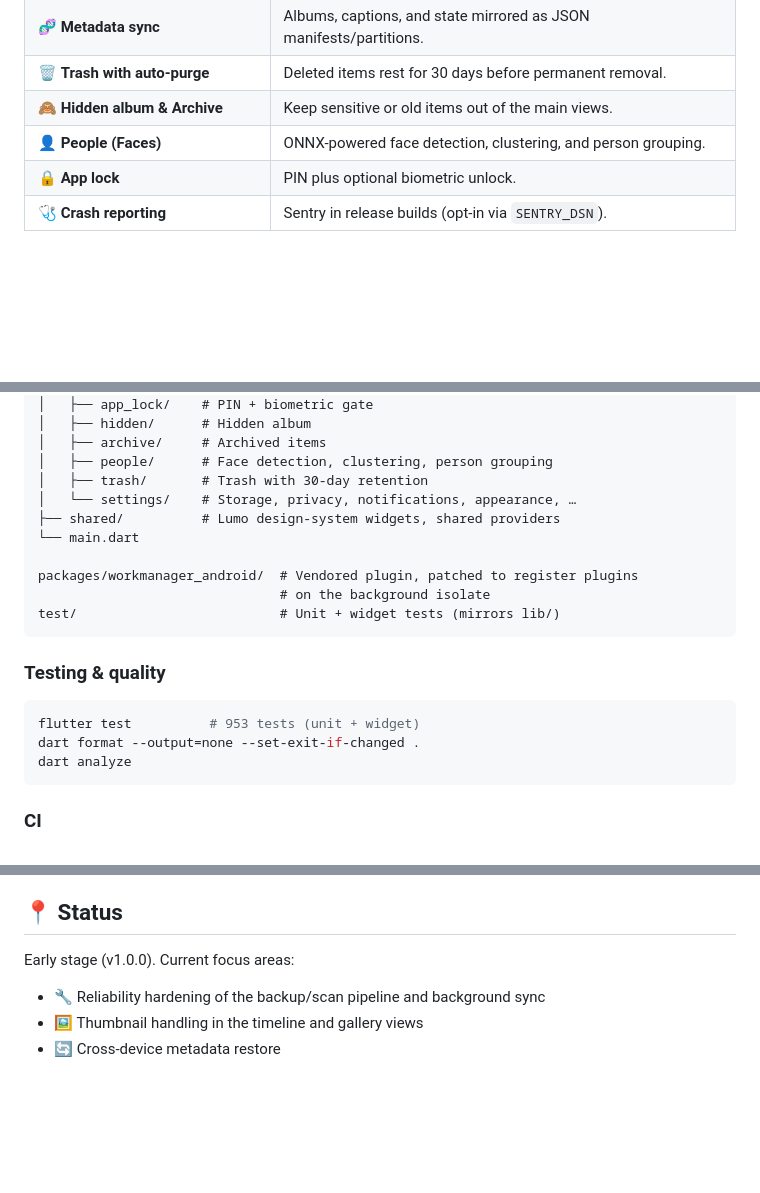
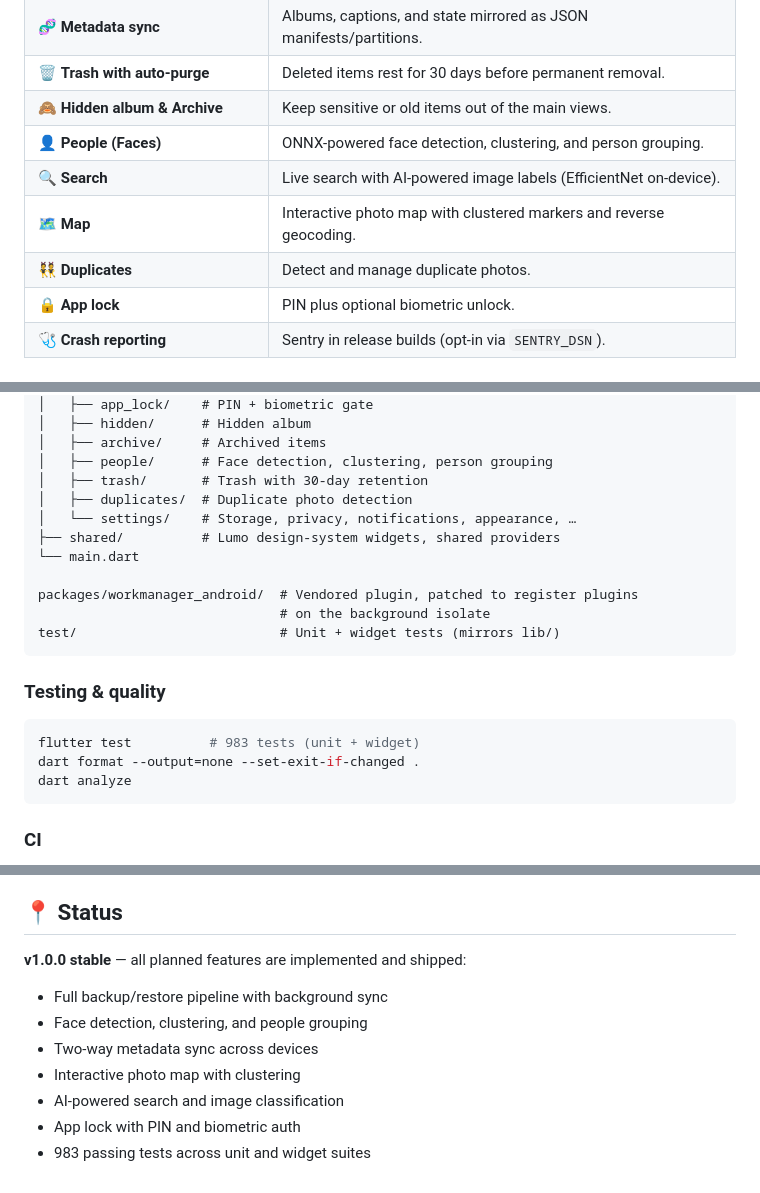
Before and after one commit to FakeAbid11/LumoVault, a Markdown page: README.md, 3 parts joined by grey strips. Drawn GitHub-style; blank space fills up the shorter version.

Commit message:
Update README: fix test count, add missing features, update drift version, rewrite status

````diff
--- a/README.md
+++ b/README.md
@@ -50,6 +50,9 @@
 | 🗑️ **Trash with auto-purge** | Deleted items rest for 30 days before permanent removal. |
 | 🙈 **Hidden album &amp; Archive** | Keep sensitive or old items out of the main views. |
 | 👤 **People (Faces)** | ONNX-powered face detection, clustering, and person grouping. |
+| 🔍 **Search** | Live search with AI-powered image labels (EfficientNet on-device). |
+| 🗺️ **Map** | Interactive photo map with clustered markers and reverse geocoding. |
+| 👯 **Duplicates** | Detect and manage duplicate photos. |
 | 🔒 **App lock** | PIN plus optional biometric unlock. |
 | 🩺 **Crash reporting** | Sentry in release builds (opt-in via `SENTRY_DSN`). |
 
@@ -198,6 +201,7 @@ lib/
 │   ├── archive/     # Archived items
 │   ├── people/      # Face detection, clustering, person grouping
 │   ├── trash/       # Trash with 30-day retention
+│   ├── duplicates/  # Duplicate photo detection
 │   └── settings/    # Storage, privacy, notifications, appearance, …
 ├── shared/          # Lumo design-system widgets, shared providers
 └── main.dart
@@ -210,7 +214,7 @@ test/                          # Unit + widget tests (mirrors lib/)
 ### Testing & quality
 
 ```sh
-flutter test          # 953 tests (unit + widget)
+flutter test          # 983 tests (unit + widget)
 dart format --output=none --set-exit-if-changed .
 dart analyze
 ```
@@ -245,8 +249,12 @@ device can rebuild the same catalog after scanning it.
 
 ## 📍 Status
 
-Early stage (v1.0.0). Current focus areas:
+**v1.0.0 stable** — all planned features are implemented and shipped:
 
-- 🔧 Reliability hardening of the backup/scan pipeline and background sync
-- 🖼️ Thumbnail handling in the timeline and gallery views
-- 🔄 Cross-device metadata restore
+- Full backup/restore pipeline with background sync
+- Face detection, clustering, and people grouping
+- Two-way metadata sync across devices
+- Interactive photo map with clustering
+- AI-powered search and image classification
+- App lock with PIN and biometric auth
+- 983 passing tests across unit and widget suites
````
Also changed, not shown: other parts of README.md (+2 -2 lines).
